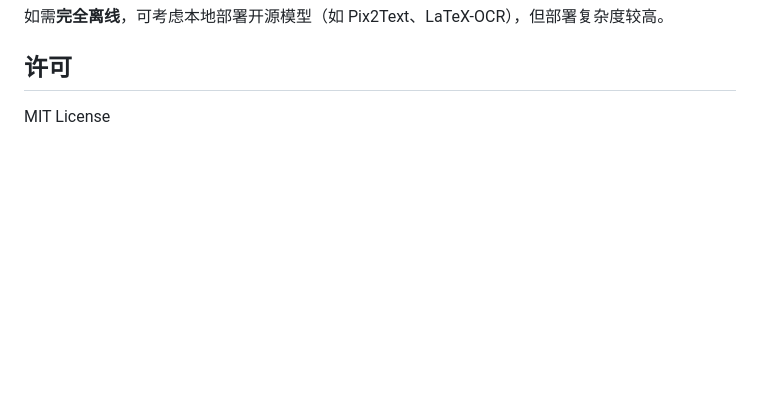
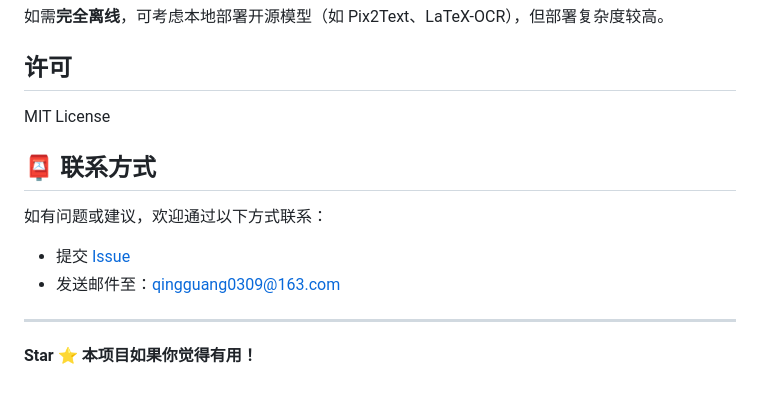
Before and after one commit to qingguang0309/LaTeX-Formula-Extractor, a Markdown page: README.md, the part around the change. GitHub-like rendering; blank space fills up the shorter version.

Commit message:
Add contact section to README
Added contact information and encouraged users to star the project.

```diff
--- a/README.md
+++ b/README.md
@@ -152,3 +152,13 @@ export OPENAI_API_KEY="你的key"
 ## 许可
 
 MIT License
+
+## 📮 联系方式
+
+如有问题或建议，欢迎通过以下方式联系：
+- 提交 [Issue](https://github.com/qingguang0309/LaTeX-Formula-Extractor/issues)
+- 发送邮件至：qingguang0309@163.com
+
+---
+
+**Star ⭐ 本项目如果你觉得有用！**
```
